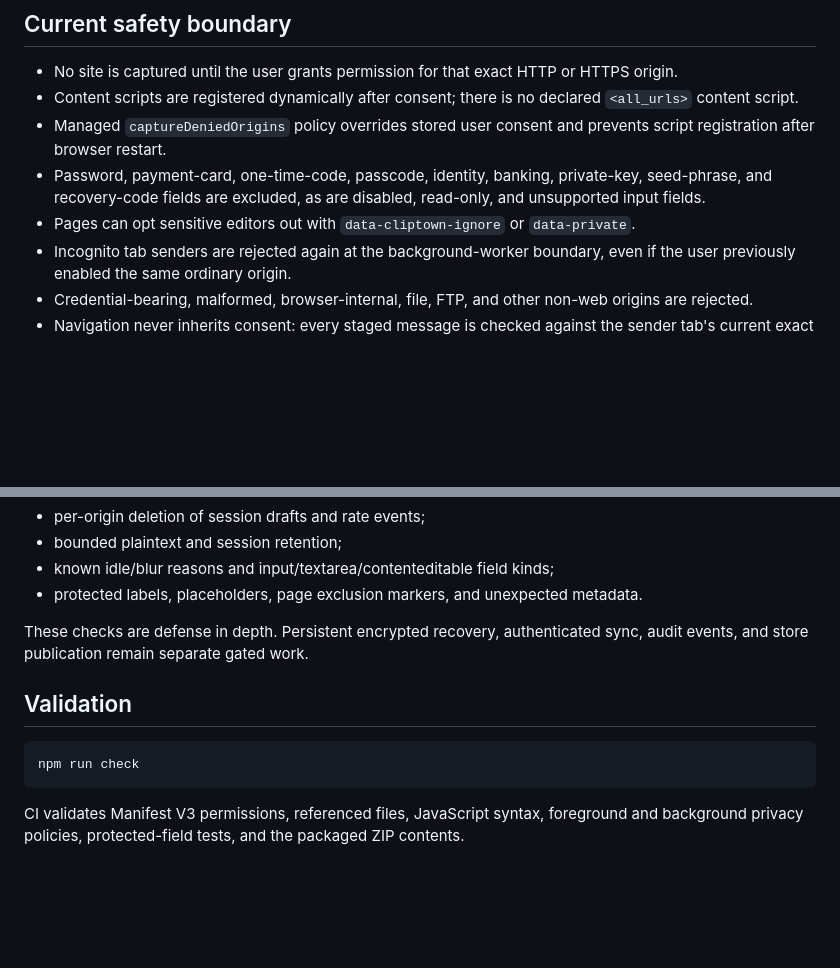
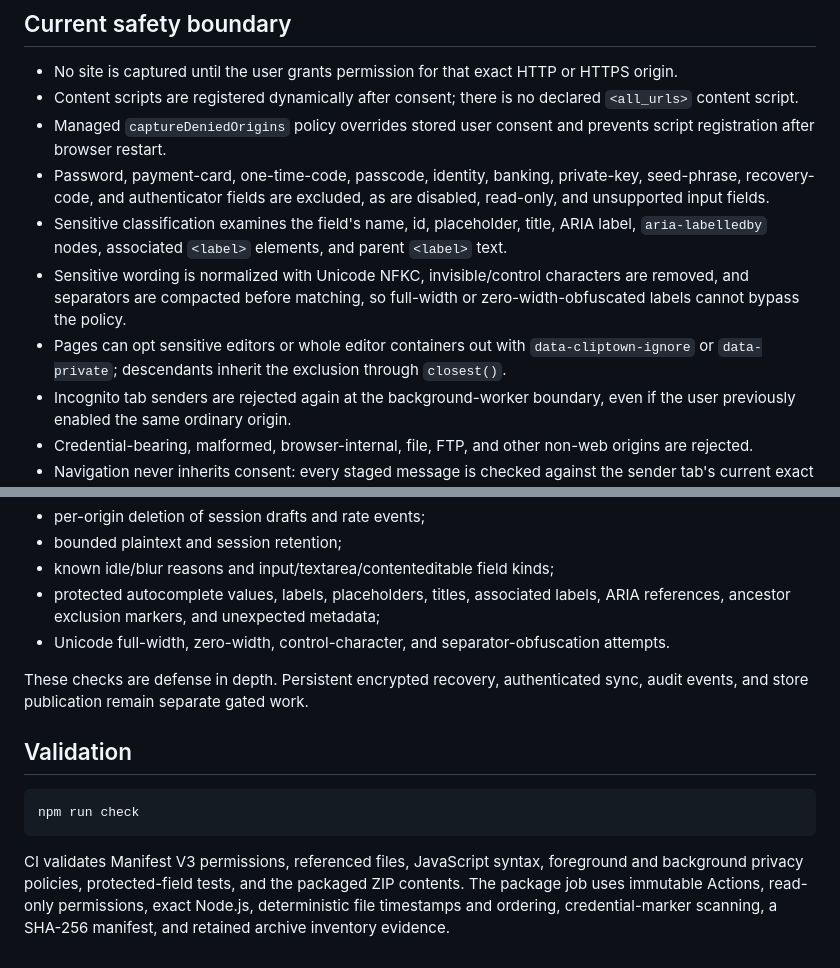
Before and after one commit to cliptown/cliptown-extension, a Markdown page: README.md, 2 parts joined by grey strips. GitHub-like rendering; blank space fills up the shorter version.

Commit message:
docs: describe label and Unicode privacy enforcement

````diff
--- a/README.md
+++ b/README.md
@@ -7,8 +7,10 @@ Consent-based local draft recovery for selected web origins.
 - No site is captured until the user grants permission for that exact HTTP or HTTPS origin.
 - Content scripts are registered dynamically after consent; there is no declared `<all_urls>` content script.
 - Managed `captureDeniedOrigins` policy overrides stored user consent and prevents script registration after browser restart.
-- Password, payment-card, one-time-code, passcode, identity, banking, private-key, seed-phrase, and recovery-code fields are excluded, as are disabled, read-only, and unsupported input fields.
-- Pages can opt sensitive editors out with `data-cliptown-ignore` or `data-private`.
+- Password, payment-card, one-time-code, passcode, identity, banking, private-key, seed-phrase, recovery-code, and authenticator fields are excluded, as are disabled, read-only, and unsupported input fields.
+- Sensitive classification examines the field's name, id, placeholder, title, ARIA label, `aria-labelledby` nodes, associated `<label>` elements, and parent `<label>` text.
+- Sensitive wording is normalized with Unicode NFKC, invisible/control characters are removed, and separators are compacted before matching, so full-width or zero-width-obfuscated labels cannot bypass the policy.
+- Pages can opt sensitive editors or whole editor containers out with `data-cliptown-ignore` or `data-private`; descendants inherit the exclusion through `closest()`.
 - Incognito tab senders are rejected again at the background-worker boundary, even if the user previously enabled the same ordinary origin.
 - Credential-bearing, malformed, browser-internal, file, FTP, and other non-web origins are rejected.
 - Navigation never inherits consent: every staged message is checked against the sender tab's current exact origin.
@@ -38,7 +40,8 @@ The pure foreground and background policy tests cover:
 - per-origin deletion of session drafts and rate events;
 - bounded plaintext and session retention;
 - known idle/blur reasons and input/textarea/contenteditable field kinds;
-- protected labels, placeholders, page exclusion markers, and unexpected metadata.
+- protected autocomplete values, labels, placeholders, titles, associated labels, ARIA references, ancestor exclusion markers, and unexpected metadata;
+- Unicode full-width, zero-width, control-character, and separator-obfuscation attempts.
 
 These checks are defense in depth. Persistent encrypted recovery, authenticated sync, audit events, and store publication remain separate gated work.
 
@@ -48,4 +51,4 @@ These checks are defense in depth. Persistent encrypted recovery, authenticated
 npm run check
 ```
 
-CI validates Manifest V3 permissions, referenced files, JavaScript syntax, foreground and background privacy policies, protected-field tests, and the packaged ZIP contents.
+CI validates Manifest V3 permissions, referenced files, JavaScript syntax, foreground and background privacy policies, protected-field tests, and the packaged ZIP contents. The package job uses immutable Actions, read-only permissions, exact Node.js, deterministic file timestamps and ordering, credential-marker scanning, a SHA-256 manifest, and retained archive inventory evidence.
````
